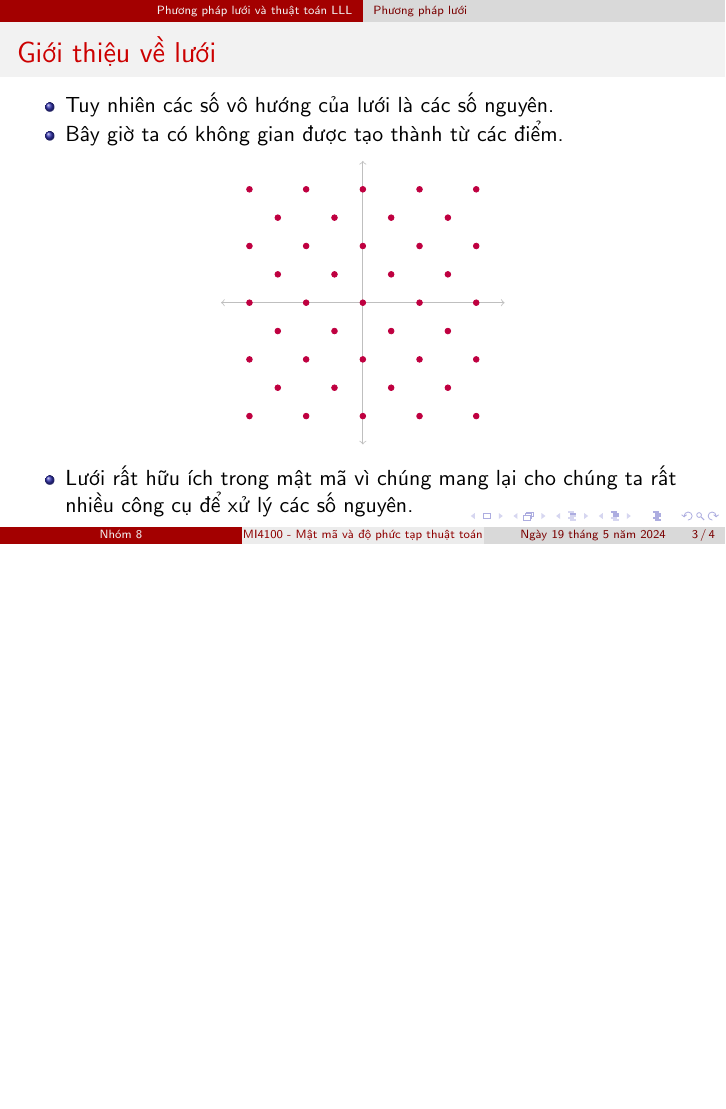
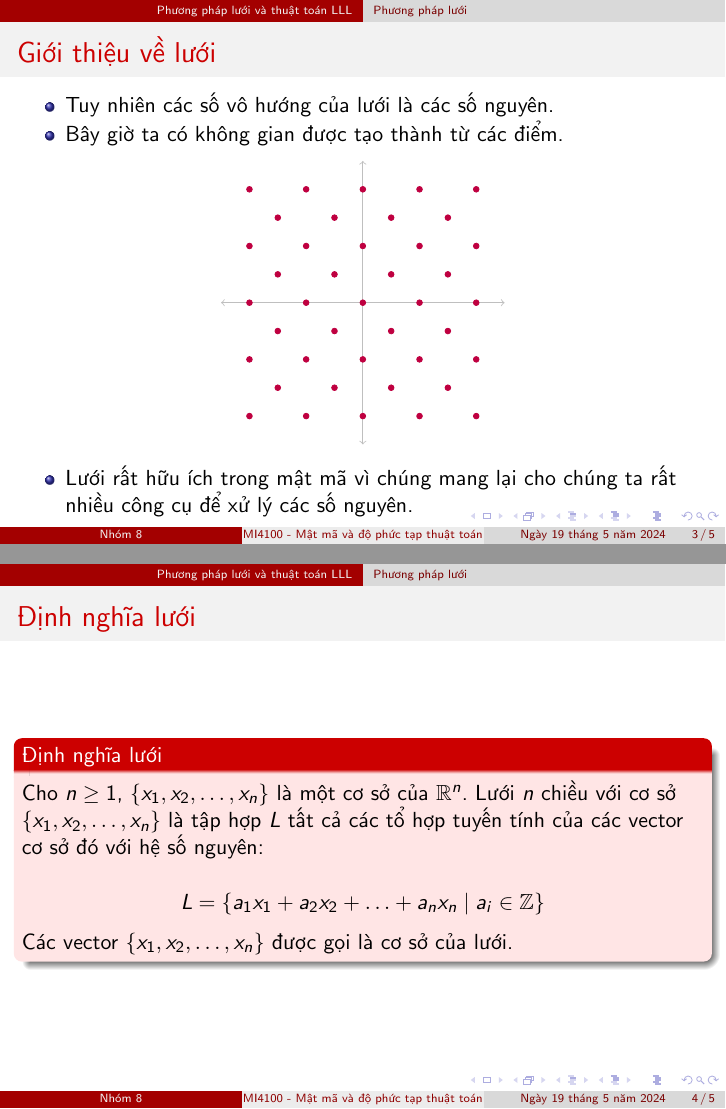
Before and after one commit to vuvannghia452002/CK_MatMa, LaTeX slides (contents/present/main.tex): page 3 of 4 before the commit and pages 3 and 4 of 5 after it, the two joined at a grey line, the shorter picture padded with empty space. Compiled offline with pdfLaTeX.

Commit message:
update main.tex

```diff
--- a/contents/present/main.tex
+++ b/contents/present/main.tex
@@ -172,29 +155,35 @@ subsubsectionstyle=hide/hide
 
 \end{frame}
 %%%%%%%%%%%%%%%%%%%%%%%%%%%%%%%%%%%%%%%%%%%%%%%%%%%%%%%
+\begin{frame}{Định nghĩa lưới}
+
+\begin{block}{Định nghĩa lưới}
+
+Cho \(n \geq 1 \), \(\{x_1, x_2, \ldots, x_n\}\) là một cơ sở của \(\mathbb{R}^n\).
+Lưới \(n \) chiều với cơ sở \(\{x_1, x_2, \ldots, x_n\}\)
+là tập hợp \(L \) tất cả các tổ hợp tuyến tính của các vector cơ sở đó với hệ số nguyên:
+
+$$
+L = \{a_1 x_1 + a_2 x_2 + \ldots + a_n x_n \mid a_i \in \mathbb{Z} \}
+$$
+
+Các vector \(\{x_1, x_2, \ldots, x_n\}\) được gọi là cơ sở của lưới.
+
+\end{block}
+
+\end{frame}
+%%%%%%%%%%%%%%%%%%%%%%%%%%%%%%%%%%%%%%%%%%%%%%%%%%%%%%%
 
 % ! Ví dụ lưới 2 chiều
 % https://www.youtube.com/watch?v=UU2EaVXkKLY&list=PL6hzlGxGIS1A-o2pQVXK-Z2qOBOvZ1XbZ
 % @ Ví dụ ảnh lưới 2 chiều b1, b2 =>3 4 5 6 7
 
+
+
+
+
 % @ ??????????????? Nguyên, +-1, det,
 
-% !Ứng dụng, mở đầu, ....
-%
-
-% \section{Phương pháp lưới}
-% \begin{frame}{Phương pháp lưới}
-% \begin{itemize}
-% \item Phương pháp lưới là một lĩnh vực trong toán học có liên quan đến việc nghiên cứu các cấu trúc đại số và hình học của các mạng lưới được phát triển từ những năm 1940.
-% \item Phương pháp lưới được sử dụng trong nhiều lĩnh vực:
-% \begin{itemize}
-% \item Lĩnh vực xấp xỉ số đại số
-% \item Lĩnh vực mật mã học
-% \item Lĩnh vực khoa học máy tính
-% \item Lĩnh vực kỹ thuật thông tin
-% \end{itemize}
-% \end{itemize}
-% \end{frame}
 
 %! %%%%%%%%%%%%%%%%%%%%%%%%%%%%%%%%%%%%%%%%%%%%%%%%%%%%%%
 %! %%%%%%%%%%%%%%%%%%%%%%%%%%%%%%%%%%%%%%%%%%%%%%%%%%%%%%
```
Also changed, not shown: contents/present/main.tex (19 more changed lines).
